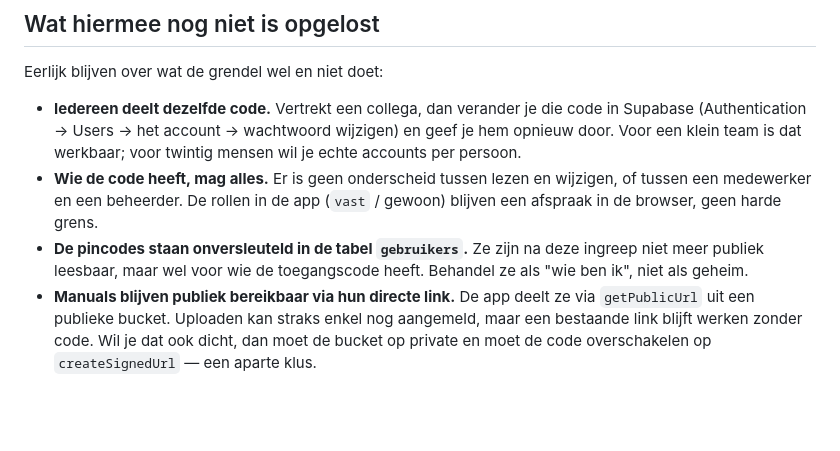
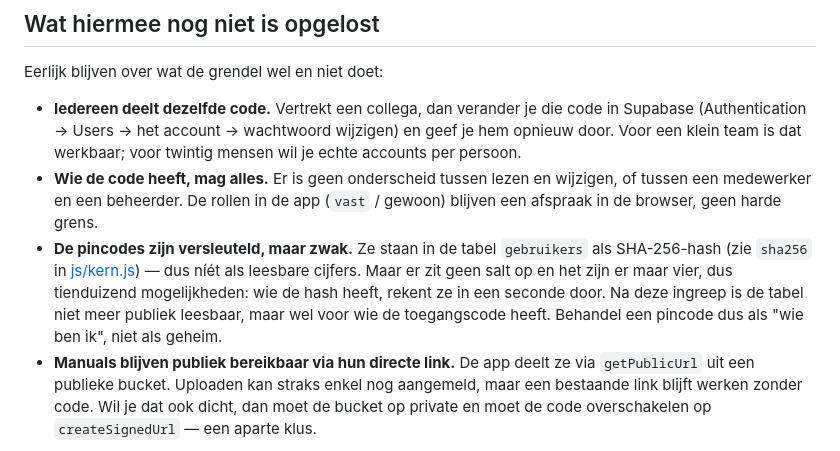
Before and after one commit to oomsmatthew-arch/bazar-bizarre, a Markdown page: docs/BEVEILIGING.md, the part around the change. GitHub-like rendering; blank space fills up the shorter version.

Commit message:
BEVEILIGING.md: pincodes zijn gehasht, niet onversleuteld
De handleiding zei dat de pincodes onversleuteld in de tabel gebruikers staan.
Dat klopt niet: sha256() in js/kern.js hasht ze met SHA-256 (prefix h:). Wel
zonder salt en over vier cijfers, dus in een seconde door te rekenen — dat staat
er nu bij, zodat de conclusie ('behandel het als wie-ben-ik') klopt met de reden.

Co-Authored-By: Claude Opus 5 (1M context) <noreply@anthropic.com>

```diff
--- a/docs/BEVEILIGING.md
+++ b/docs/BEVEILIGING.md
@@ -106,9 +106,12 @@ Eerlijk blijven over wat de grendel wel en niet doet:
 - **Wie de code heeft, mag alles.** Er is geen onderscheid tussen lezen en wijzigen, of tussen
   een medewerker en een beheerder. De rollen in de app (`vast` / gewoon) blijven een
   afspraak in de browser, geen harde grens.
-- **De pincodes staan onversleuteld in de tabel `gebruikers`.** Ze zijn na deze ingreep niet
-  meer publiek leesbaar, maar wel voor wie de toegangscode heeft. Behandel ze als "wie ben ik",
-  niet als geheim.
+- **De pincodes zijn versleuteld, maar zwak.** Ze staan in de tabel `gebruikers` als
+  SHA-256-hash (zie `sha256` in [js/kern.js](../js/kern.js)) — dus níét als leesbare cijfers.
+  Maar er zit geen salt op en het zijn er maar vier, dus tienduizend mogelijkheden: wie de
+  hash heeft, rekent ze in een seconde door. Na deze ingreep is de tabel niet meer publiek
+  leesbaar, maar wel voor wie de toegangscode heeft. Behandel een pincode dus als
+  "wie ben ik", niet als geheim.
 - **Manuals blijven publiek bereikbaar via hun directe link.** De app deelt ze via
   `getPublicUrl` uit een publieke bucket. Uploaden kan straks enkel nog aangemeld, maar een
   bestaande link blijft werken zonder code. Wil je dat ook dicht, dan moet de bucket op private
```
